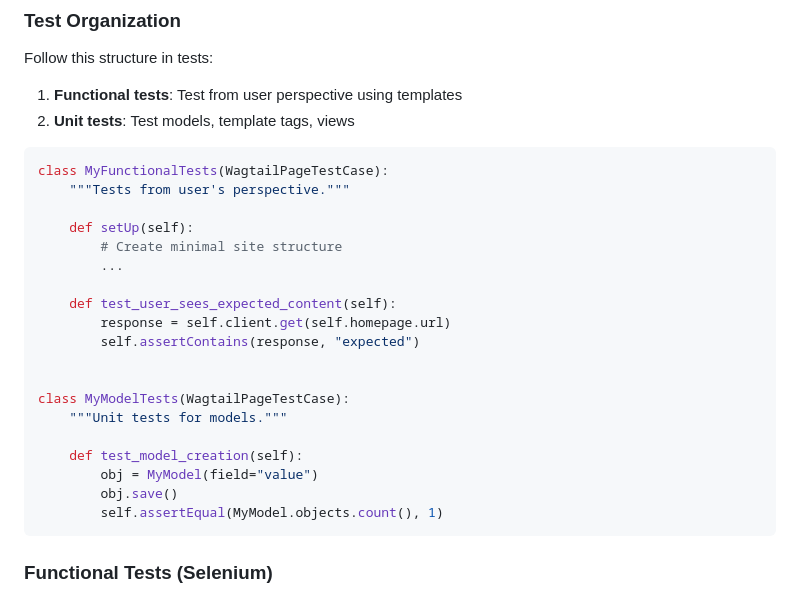
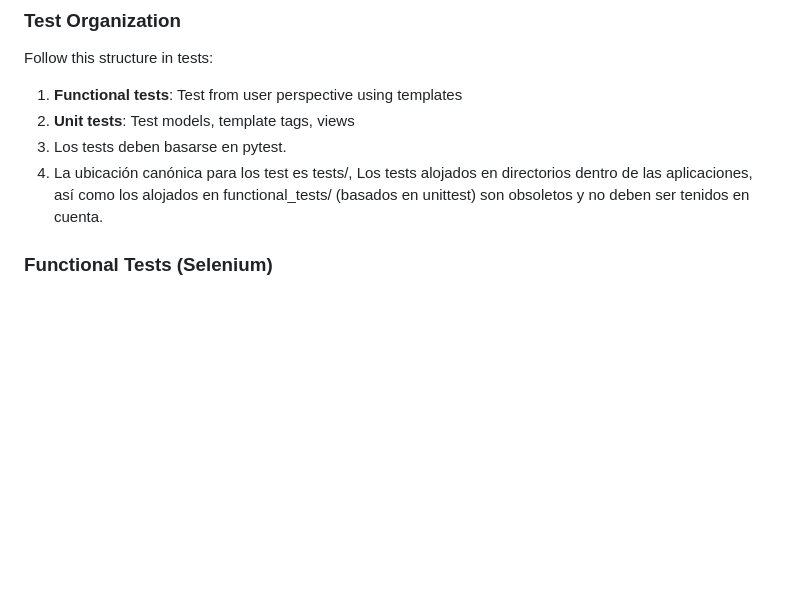
Before and after one commit to vamosviendo/wsda, a Markdown page: AGENTS.md, the part around the change. GitHub-like rendering; blank space fills up the shorter version.

Commit message:
Agregada directiva en relación a la ubicación y generación de tests

````diff
--- a/AGENTS.md
+++ b/AGENTS.md
@@ -157,28 +157,8 @@ Follow this structure in tests:
 
 1. **Functional tests**: Test from user perspective using templates
 2. **Unit tests**: Test models, template tags, views
-
-```python
-class MyFunctionalTests(WagtailPageTestCase):
-    """Tests from user's perspective."""
-
-    def setUp(self):
-        # Create minimal site structure
-        ...
-
-    def test_user_sees_expected_content(self):
-        response = self.client.get(self.homepage.url)
-        self.assertContains(response, "expected")
-
-
-class MyModelTests(WagtailPageTestCase):
-    """Unit tests for models."""
-
-    def test_model_creation(self):
-        obj = MyModel(field="value")
-        obj.save()
-        self.assertEqual(MyModel.objects.count(), 1)
-```
+3. Los tests deben basarse en pytest.
+4. La ubicación canónica para los test es tests/, Los tests alojados en directorios dentro de las aplicaciones, así como los alojados en functional_tests/ (basados en unittest) son obsoletos y no deben ser tenidos en cuenta.
 
 ### Functional Tests (Selenium)
 
````
